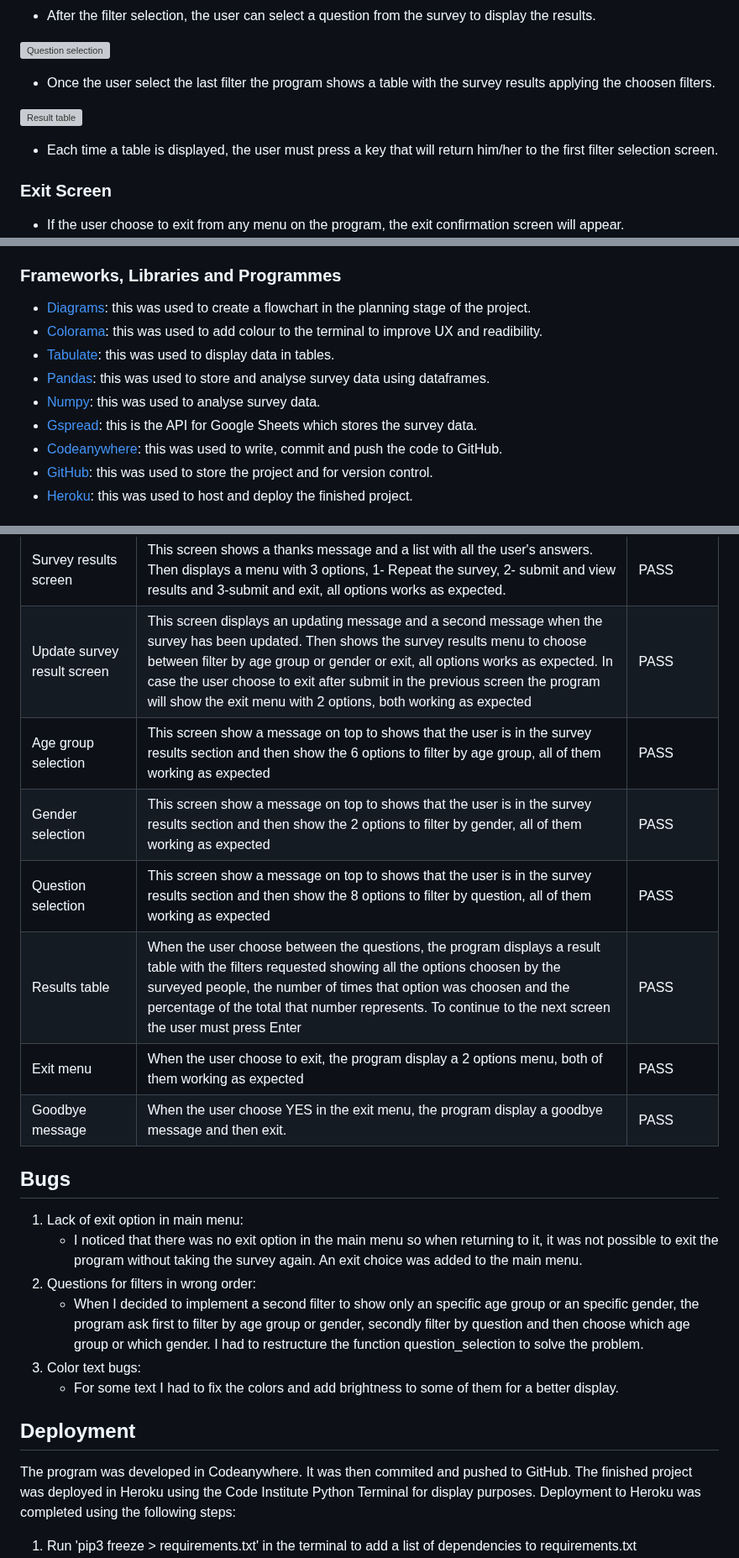
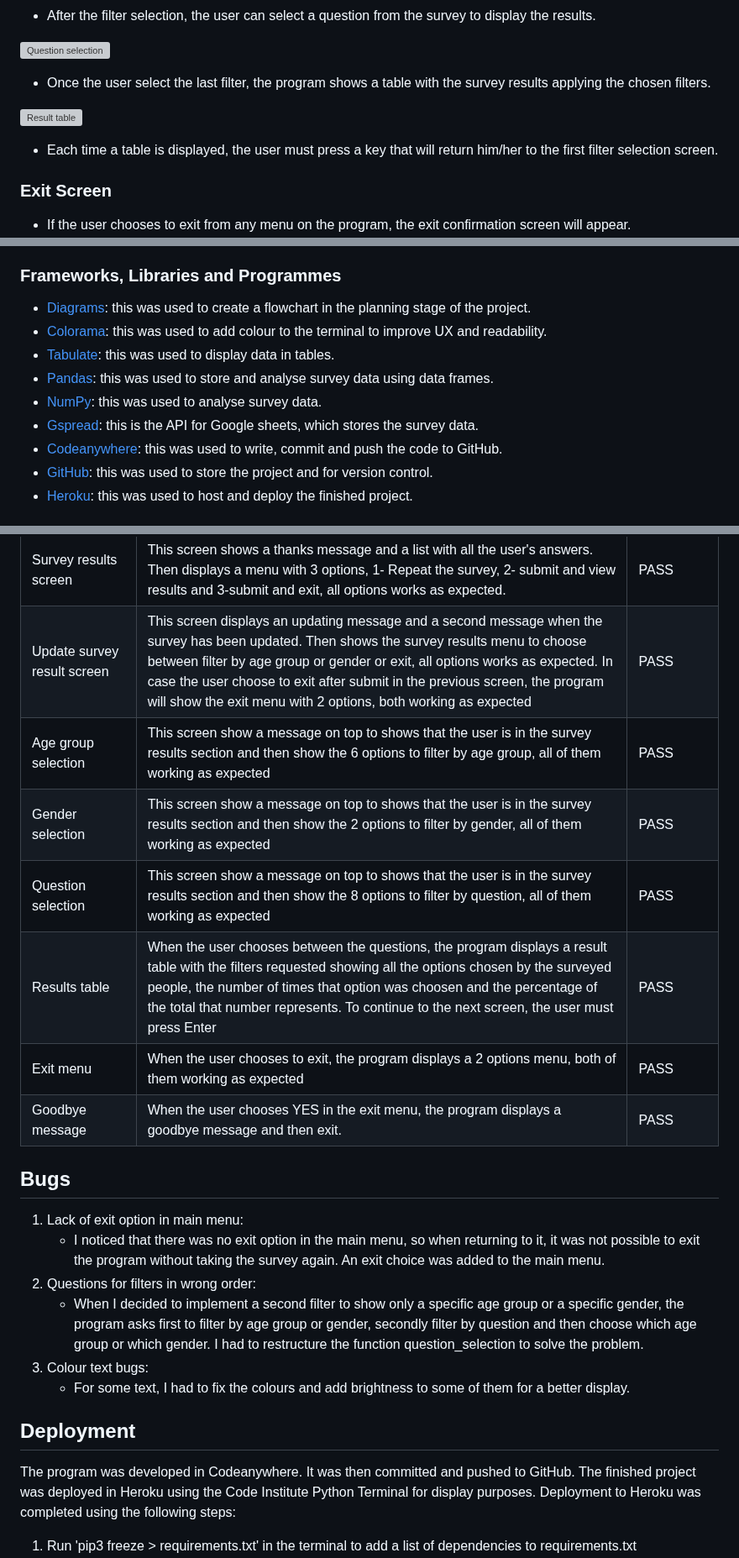
Before and after one commit to MiguelSanLeon/holidays-survey, a Markdown page: README.md, 3 parts joined by grey strips. Shown at 84% size. Drawn GitHub-style; grey boxes are pictures that could not be loaded.

Commit message:
Fix ortography in readme file

```diff
--- a/README.md
+++ b/README.md
@@ -153,7 +154,7 @@ During the development process, more options and input validations were included
 
 ![Question selection](assets/readme-files/question-selection.png)
 
-- Once the user select the last filter the program shows a table with the survey results applying the choosen filters.
+- Once the user select the last filter, the program shows a table with the survey results applying the chosen filters.
 
 ![Result table](assets/readme-files/results-table.png)
 
@@ -161,7 +162,7 @@ During the development process, more options and input validations were included
 
 ### Exit Screen
 
-- If the user choose to exit from any menu on the program, the exit confirmation screen will appear.
+- If the user chooses to exit from any menu on the program, the exit confirmation screen will appear.
 ![Exit menu](assets/readme-files/exit-menu.png)
 
 - When the user chooses NO, he/she will return to main menu.
@@ -177,11 +178,11 @@ During the development process, more options and input validations were included
 
 ### Frameworks, Libraries and Programmes
 - [Diagrams](https://app.diagrams.net): this was used to create a flowchart in the planning stage of the project.
-- [Colorama](https://pypi.org/project/colorama/): this was used to add colour to the terminal to improve UX and readibility.
+- [Colorama](https://pypi.org/project/colorama/): this was used to add colour to the terminal to improve UX and readability.
 - [Tabulate](https://pypi.org/project/tabulate/): this was used to display data in tables.
-- [Pandas](https://pypi.org/project/pandas/): this was used to store and analyse survey data using dataframes.
-- [Numpy](https://pypi.org/project/numpy/): this was used to analyse survey data.
-- [Gspread](https://docs.gspread.org/en/v5.7.0/): this is the API for Google Sheets which stores the survey data.
+- [Pandas](https://pypi.org/project/pandas/): this was used to store and analyse survey data using data frames.
+- [NumPy](https://pypi.org/project/numpy/): this was used to analyse survey data.
+- [Gspread](https://docs.gspread.org/en/v5.7.0/): this is the API for Google sheets, which stores the survey data.
 - [Codeanywhere](https://app.codeanywhere.com): this was used to write, commit and push the code to GitHub.
 - [GitHub](https://github.com/): this was used to store the project and for version control.
 - [Heroku](https://dashboard.heroku.com/login): this was used to host and deploy the finished project.
@@ -235,26 +236,26 @@ The most question | this question shows 8 options, all of them shows a message w
 The least question | this question shows 9 options, all of them shows a message with the selected option after typing it and takes you to the next question. | PASS
 Recommend question | this question shows 2 options, all of them shows a message with the selected option after typing it and takes you to the next question. | PASS
 Survey results screen | This screen shows a thanks message and a list with all the user's answers. Then displays a menu with 3 options, 1- Repeat the survey, 2- submit and view results and 3-submit and exit, all options works as expected. | PASS
-Update survey result screen | This screen displays an updating message and a second message when the survey has been updated. Then shows the survey results menu to choose between filter by age group or gender or exit, all options works as expected. In case the user choose to exit after submit in the previous screen the program will show the exit menu with 2 options, both working as expected | PASS
+Update survey result screen | This screen displays an updating message and a second message when the survey has been updated. Then shows the survey results menu to choose between filter by age group or gender or exit, all options works as expected. In case the user choose to exit after submit in the previous screen, the program will show the exit menu with 2 options, both working as expected | PASS
 Age group selection | This screen show a message on top to shows that the user is in the survey results section and then show the 6 options to filter by age group, all of them working as expected | PASS
 Gender selection | This screen show a message on top to shows that the user is in the survey results section and then show the 2 options to filter by gender, all of them working as expected | PASS
 Question selection | This screen show a message on top to shows that the user is in the survey results section and then show the 8 options to filter by question, all of them working as expected | PASS
-Results table | When the user choose between the questions, the program displays a result table with the filters requested showing all the options choosen by the surveyed people, the number of times that option was choosen and the percentage of the total that number represents. To continue to the next screen the user must press Enter | PASS
-Exit menu | When the user choose to exit, the program display a 2 options menu, both of them working as expected | PASS
-Goodbye message | When the user choose YES in the exit menu, the program display a goodbye message and then exit. | PASS
+Results table | When the user chooses between the questions, the program displays a result table with the filters requested showing all the options chosen by the surveyed people, the number of times that option was choosen and the percentage of the total that number represents. To continue to the next screen, the user must press Enter | PASS
+Exit menu | When the user chooses to exit, the program displays a 2 options menu, both of them working as expected | PASS
+Goodbye message | When the user chooses YES in the exit menu, the program displays a goodbye message and then exit. | PASS
 
 ## Bugs
 
 1. Lack of exit option in main menu:
-    - I noticed that there was no exit option in the main menu so when returning to it, it was not possible to exit the program without taking the survey again. An exit choice was added to the main menu.
+    - I noticed that there was no exit option in the main menu, so when returning to it, it was not possible to exit the program without taking the survey again. An exit choice was added to the main menu.
 2. Questions for filters in wrong order:
-    - When I decided to implement a second filter to show only an specific age group or an specific gender, the program ask first to filter by age group or gender, secondly filter by question and then choose which age group or which gender. I had to restructure the function question_selection to solve the problem.
-3. Color text bugs:
-    - For some text I had to fix the colors and add brightness to some of them for a better display.
+    - When I decided to implement a second filter to show only a specific age group or a specific gender, the program asks first to filter by age group or gender, secondly filter by question and then choose which age group or which gender. I had to restructure the function question_selection to solve the problem.
+3. Colour text bugs:
+    - For some text, I had to fix the colours and add brightness to some of them for a better display.
 
 ## Deployment
 
-The program was developed in Codeanywhere. It was then commited and pushed to GitHub.
+The program was developed in Codeanywhere. It was then committed and pushed to GitHub.
 The finished project was deployed in Heroku using the Code Institute Python Terminal for display purposes.
 Deployment to Heroku was completed using the following steps:
 1. Run 'pip3 freeze > requirements.txt' in the terminal to add a list of dependencies to requirements.txt
```
Also changed, not shown: other parts of README.md (+14 -13 lines).
